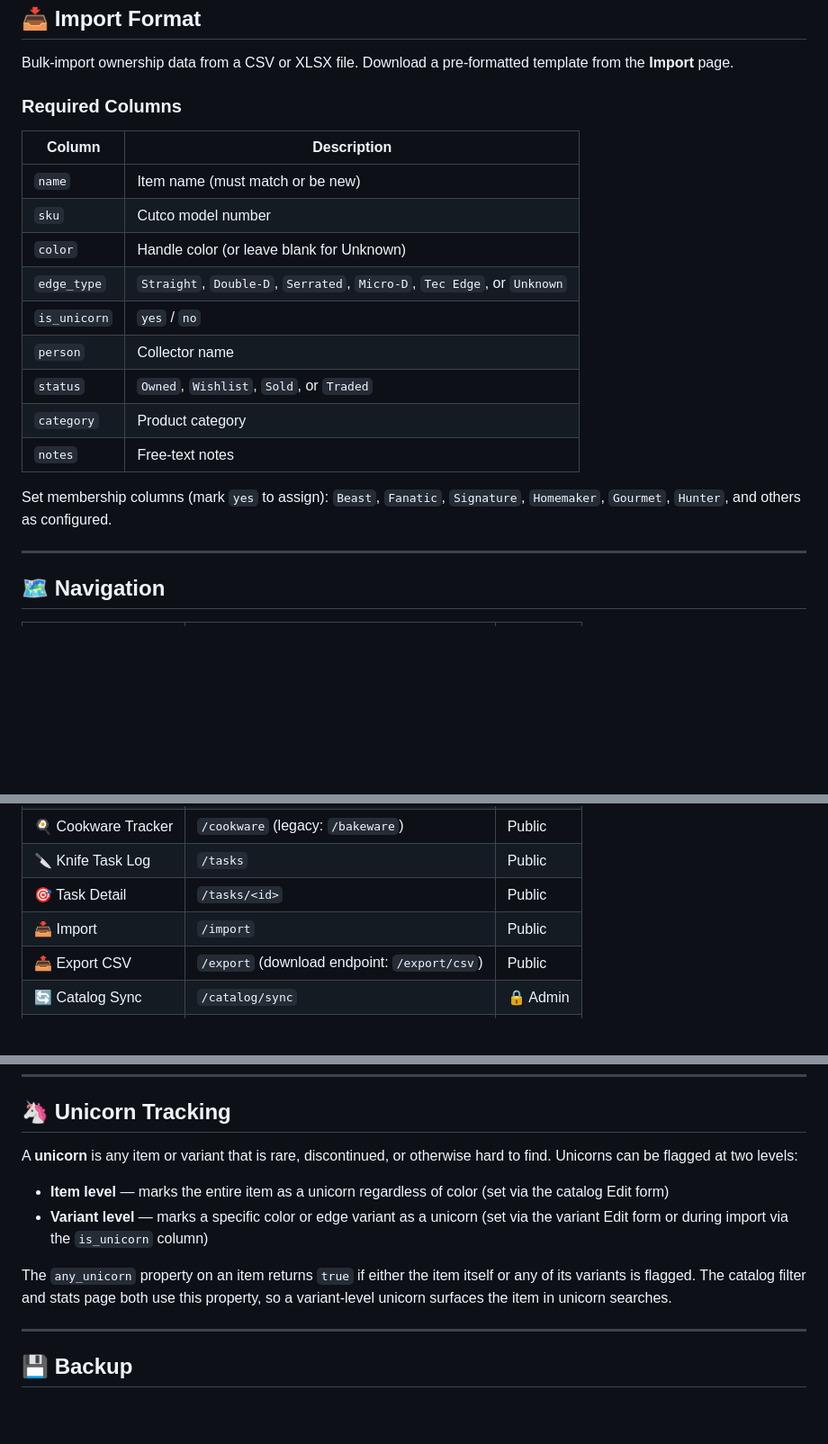
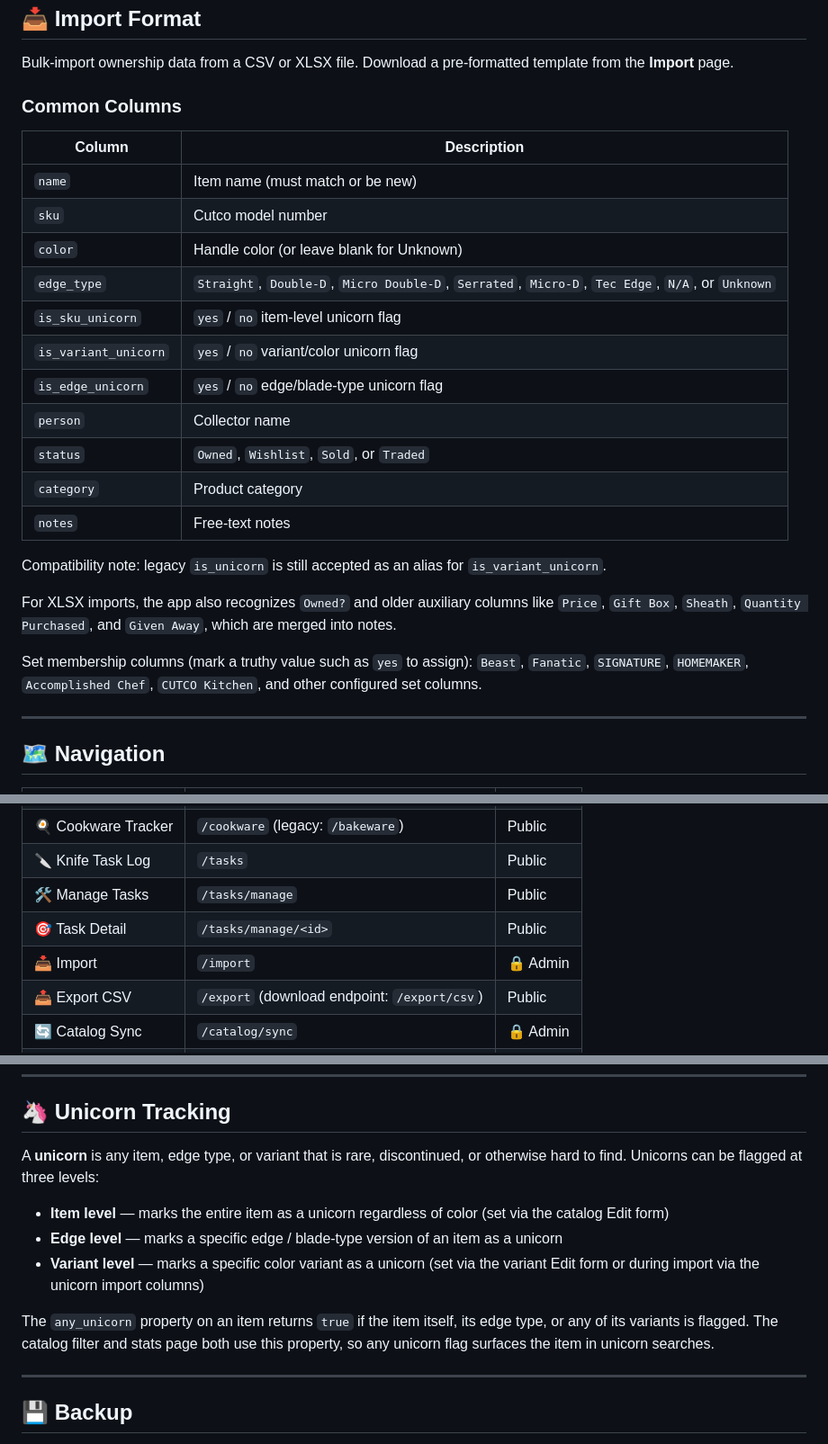
Before and after one commit to antwanchild/cutco_catalog, a Markdown page: README.md, 3 parts joined by grey strips. Shown at 90% size. Drawn GitHub-style; blank space fills up the shorter version.

Commit message:
docs: update README for current routes and import docs

```diff
--- a/README.md
+++ b/README.md
@@ -194,21 +194,27 @@ Set `DISCORD_WEBHOOK_URL` to an [incoming webhook](https://support.discord.com/h
 
 Bulk-import ownership data from a CSV or XLSX file. Download a pre-formatted template from the **Import** page.
 
-### Required Columns
+### Common Columns
 
 | Column | Description |
 |---|---|
 | `name` | Item name (must match or be new) |
 | `sku` | Cutco model number |
 | `color` | Handle color (or leave blank for Unknown) |
-| `edge_type` | `Straight`, `Double-D`, `Serrated`, `Micro-D`, `Tec Edge`, or `Unknown` |
-| `is_unicorn` | `yes` / `no` |
+| `edge_type` | `Straight`, `Double-D`, `Micro Double-D`, `Serrated`, `Micro-D`, `Tec Edge`, `N/A`, or `Unknown` |
+| `is_sku_unicorn` | `yes` / `no` item-level unicorn flag |
+| `is_variant_unicorn` | `yes` / `no` variant/color unicorn flag |
+| `is_edge_unicorn` | `yes` / `no` edge/blade-type unicorn flag |
 | `person` | Collector name |
 | `status` | `Owned`, `Wishlist`, `Sold`, or `Traded` |
 | `category` | Product category |
 | `notes` | Free-text notes |
 
-Set membership columns (mark `yes` to assign): `Beast`, `Fanatic`, `Signature`, `Homemaker`, `Gourmet`, `Hunter`, and others as configured.
+Compatibility note: legacy `is_unicorn` is still accepted as an alias for `is_variant_unicorn`.
+
+For XLSX imports, the app also recognizes `Owned?` and older auxiliary columns like `Price`, `Gift Box`, `Sheath`, `Quantity Purchased`, and `Given Away`, which are merged into notes.
+
+Set membership columns (mark a truthy value such as `yes` to assign): `Beast`, `Fanatic`, `SIGNATURE`, `HOMEMAKER`, `Accomplished Chef`, `CUTCO Kitchen`, and other configured set columns.
 
 ---
 
@@ -226,8 +232,9 @@ Set membership columns (mark `yes` to assign): `Beast`, `Fanatic`, `Signature`,
 | 🔪 Sharpening Log | `/sharpening` | Public |
 | 🍳 Cookware Tracker | `/cookware` (legacy: `/bakeware`) | Public |
 | 🔪 Knife Task Log | `/tasks` | Public |
-| 🎯 Task Detail | `/tasks/<id>` | Public |
-| 📥 Import | `/import` | Public |
+| 🛠️ Manage Tasks | `/tasks/manage` | Public |
+| 🎯 Task Detail | `/tasks/manage/<id>` | Public |
+| 📥 Import | `/import` | 🔒 Admin |
 | 📤 Export CSV | `/export` (download endpoint: `/export/csv`) | Public |
 | 🔄 Catalog Sync | `/catalog/sync` | 🔒 Admin |
 | 💲 MSRP Diff | `/admin/msrp-diff` | 🔒 Admin |
@@ -257,12 +264,13 @@ Eleven tables backed by SQLite. All migrations run automatically at startup.
 
 ## 🦄 Unicorn Tracking
 
-A **unicorn** is any item or variant that is rare, discontinued, or otherwise hard to find. Unicorns can be flagged at two levels:
+A **unicorn** is any item, edge type, or variant that is rare, discontinued, or otherwise hard to find. Unicorns can be flagged at three levels:
 
 - **Item level** — marks the entire item as a unicorn regardless of color (set via the catalog Edit form)
-- **Variant level** — marks a specific color or edge variant as a unicorn (set via the variant Edit form or during import via the `is_unicorn` column)
+- **Edge level** — marks a specific edge / blade-type version of an item as a unicorn
+- **Variant level** — marks a specific color variant as a unicorn (set via the variant Edit form or during import via the unicorn import columns)
 
-The `any_unicorn` property on an item returns `true` if either the item itself or any of its variants is flagged. The catalog filter and stats page both use this property, so a variant-level unicorn surfaces the item in unicorn searches.
+The `any_unicorn` property on an item returns `true` if the item itself, its edge type, or any of its variants is flagged. The catalog filter and stats page both use this property, so any unicorn flag surfaces the item in unicorn searches.
 
 ---
 
```
Also changed, not shown: other parts of README.md (+4 -3 lines).
